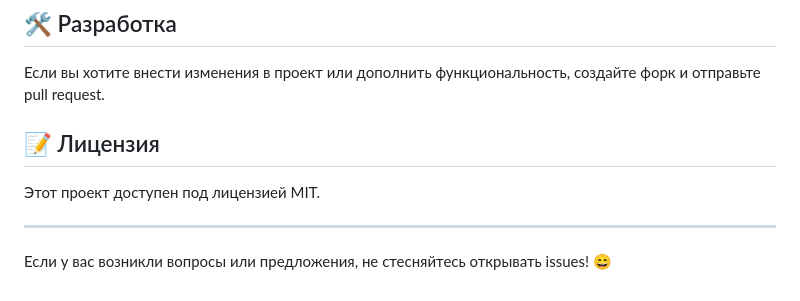
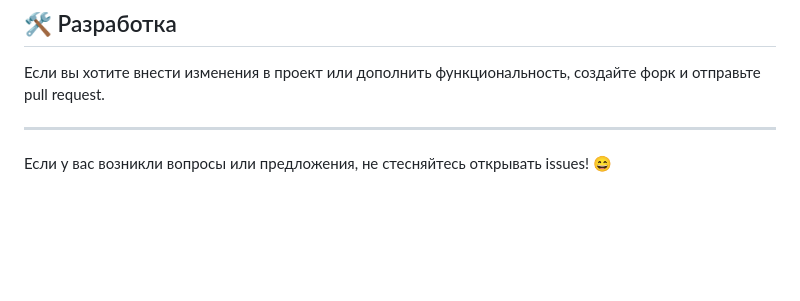
Before and after one commit to Vadim143/lksh-enter-2025, a Markdown page: README.md, the part around the change. GitHub-like rendering; blank space fills up the shorter version.

```diff
--- a/README.md
+++ b/README.md
@@ -85,9 +85,6 @@
 
 Если вы хотите внести изменения в проект или дополнить функциональность, создайте форк и отправьте pull request.
 
-## 📝 Лицензия
-
-Этот проект доступен под лицензией MIT.
 
 ---
 
```
